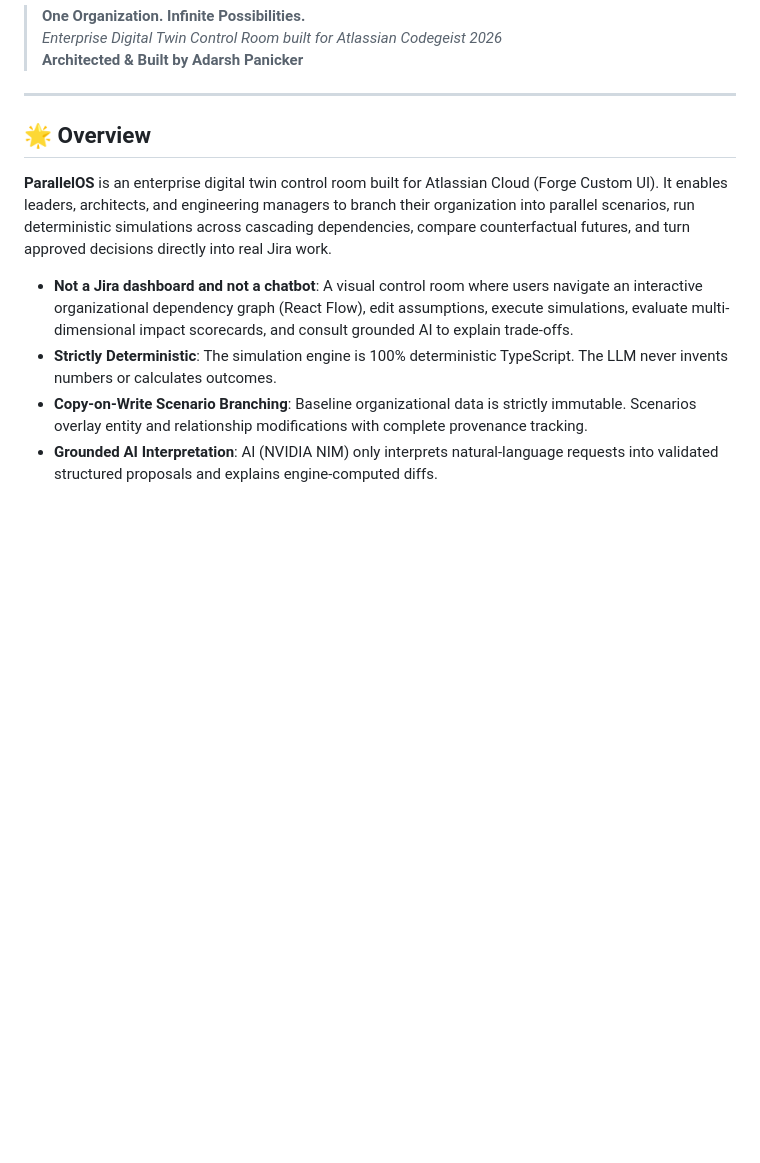
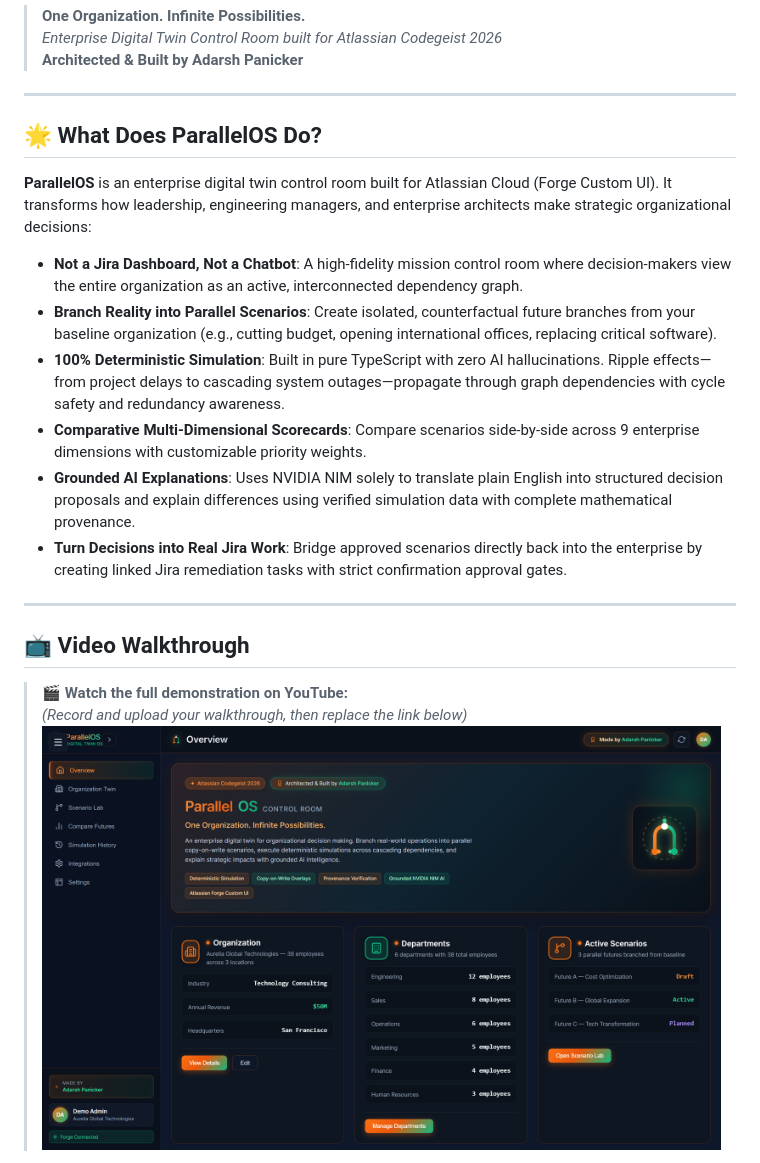
Before and after one commit to adarsh-panicker/ParallelOS, a Markdown page: README.md, the part around one of its changes. Rendered like a GitHub page; pictures changed too: docs/screenshots/01-control-room-overview.png (added); blank space fills up the shorter version.

Commit message:
docs: add real screenshots and comprehensive walkthrough to README

```diff
--- a/README.md
+++ b/README.md
@@ -6,11 +6,22 @@
 
 ---
 
-## 🌟 Overview
+## 🌟 What Does ParallelOS Do?
 
-**ParallelOS** is an enterprise digital twin control room built for Atlassian Cloud (Forge Custom UI). It enables leaders, architects, and engineering managers to branch their organization into parallel scenarios, run deterministic simulations across cascading dependencies, compare counterfactual futures, and turn approved decisions directly into real Jira work.
+**ParallelOS** is an enterprise digital twin control room built for Atlassian Cloud (Forge Custom UI). It transforms how leadership, engineering managers, and enterprise architects make strategic organizational decisions:
 
-- **Not a Jira dashboard and not a chatbot**: A visual control room where users navigate an interactive organizational dependency graph (React Flow), edit assumptions, execute simulations, evaluate multi-dimensional impact scorecards, and consult grounded AI to explain trade-offs.
-- **Strictly Deterministic**: The simulation engine is 100% deterministic TypeScript. The LLM never invents numbers or calculates outcomes.
-- **Copy-on-Write Scenario Branching**: Baseline organizational data is strictly immutable. Scenarios overlay entity and relationship modifications with complete provenance tracking.
-- **Grounded AI Interpretation**: AI (NVIDIA NIM) only interprets natural-language requests into validated structured proposals and explains engine-computed diffs.
+- **Not a Jira Dashboard, Not a Chatbot**: A high-fidelity mission control room where decision-makers view the entire organization as an active, interconnected dependency graph.
+- **Branch Reality into Parallel Scenarios**: Create isolated, counterfactual future branches from your baseline organization (e.g., cutting budget, opening international offices, replacing critical software).
+- **100% Deterministic Simulation**: Built in pure TypeScript with zero AI hallucinations. Ripple effects—from project delays to cascading system outages—propagate through graph dependencies with cycle safety and redundancy awareness.
+- **Comparative Multi-Dimensional Scorecards**: Compare scenarios side-by-side across 9 enterprise dimensions with customizable priority weights.
+- **Grounded AI Explanations**: Uses NVIDIA NIM solely to translate plain English into structured decision proposals and explain differences using verified simulation data with complete mathematical provenance.
+- **Turn Decisions into Real Jira Work**: Bridge approved scenarios directly back into the enterprise by creating linked Jira remediation tasks with strict confirmation approval gates.
+
+---
+
+## 📺 Video Walkthrough
+
+> 🎬 **Watch the full demonstration on YouTube:**
+> *(Record and upload your walkthrough, then replace the link below)*
+> [![Watch the ParallelOS Demo Video](docs/screenshots/01-control-room-overview.png)](https://www.youtube.com/watch?v=YOUR_YOUTUBE_VIDEO_ID)
+
```
Also changed, not shown: other parts of README.md (+25 -0 lines), docs/screenshots/02-organization-twin.png (added), docs/screenshots/03-scenario-lab.png (added), docs/screenshots/04-compare-futures.png (added), docs/screenshots/05-settings-about.png (added), 3 other files.
